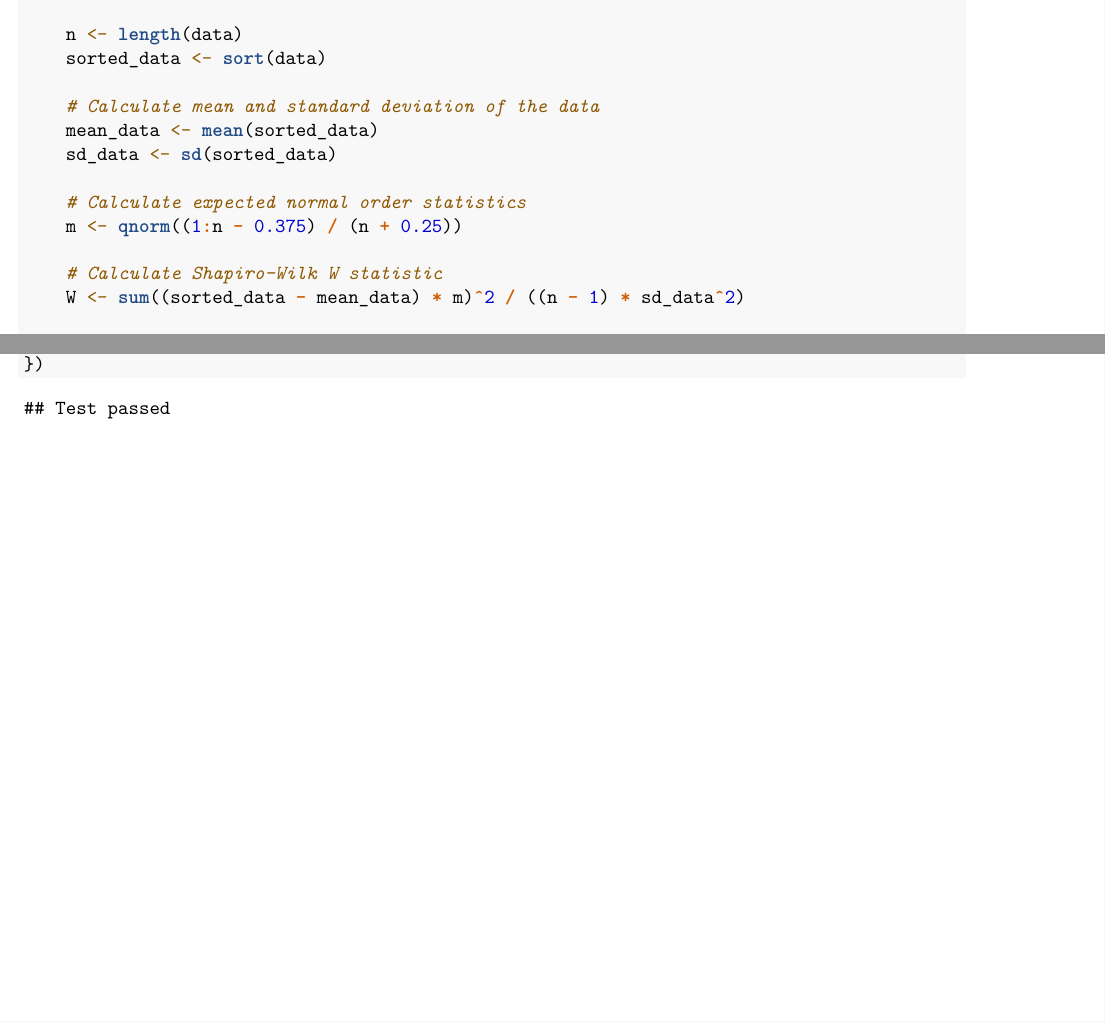
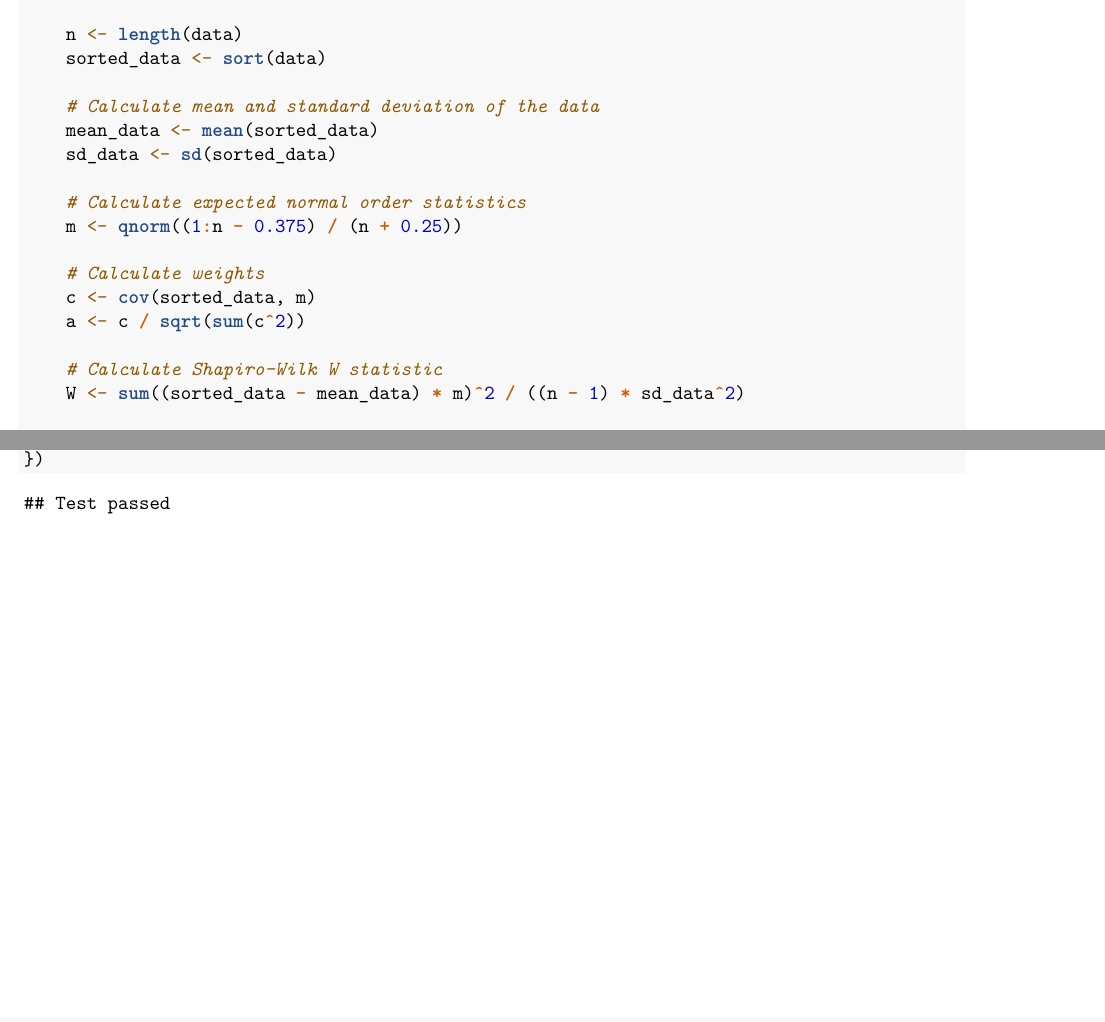
Before and after one commit to alexkzw/DATA501A1, an R Markdown document (compute_shapiro_wilk_stats.Rmd): two parts of pages 1 and 2 of 2, joined at a grey line, cut so that both start at the same text. Rendered offline with R 4.5, knitr and Pandoc, then LaTeX, with nearby package versions.

Commit message:
include manual weights calculation for Shapiro-Wilk test

```diff
--- a/compute_shapiro_wilk_stats.Rmd
+++ b/compute_shapiro_wilk_stats.Rmd
@@ -32,6 +32,10 @@ compute_shapiro_wilk_test <- function(data, plot_qq = FALSE) {
 
     # Calculate expected normal order statistics
     m <- qnorm((1:n - 0.375) / (n + 0.25))
+
+    # Calculate weights
+    c <- cov(sorted_data, m)
+    a <- c / sqrt(sum(c^2))
 
     # Calculate Shapiro-Wilk W statistic
     W <- sum((sorted_data - mean_data) * m)^2 / ((n - 1) * sd_data^2)
```
